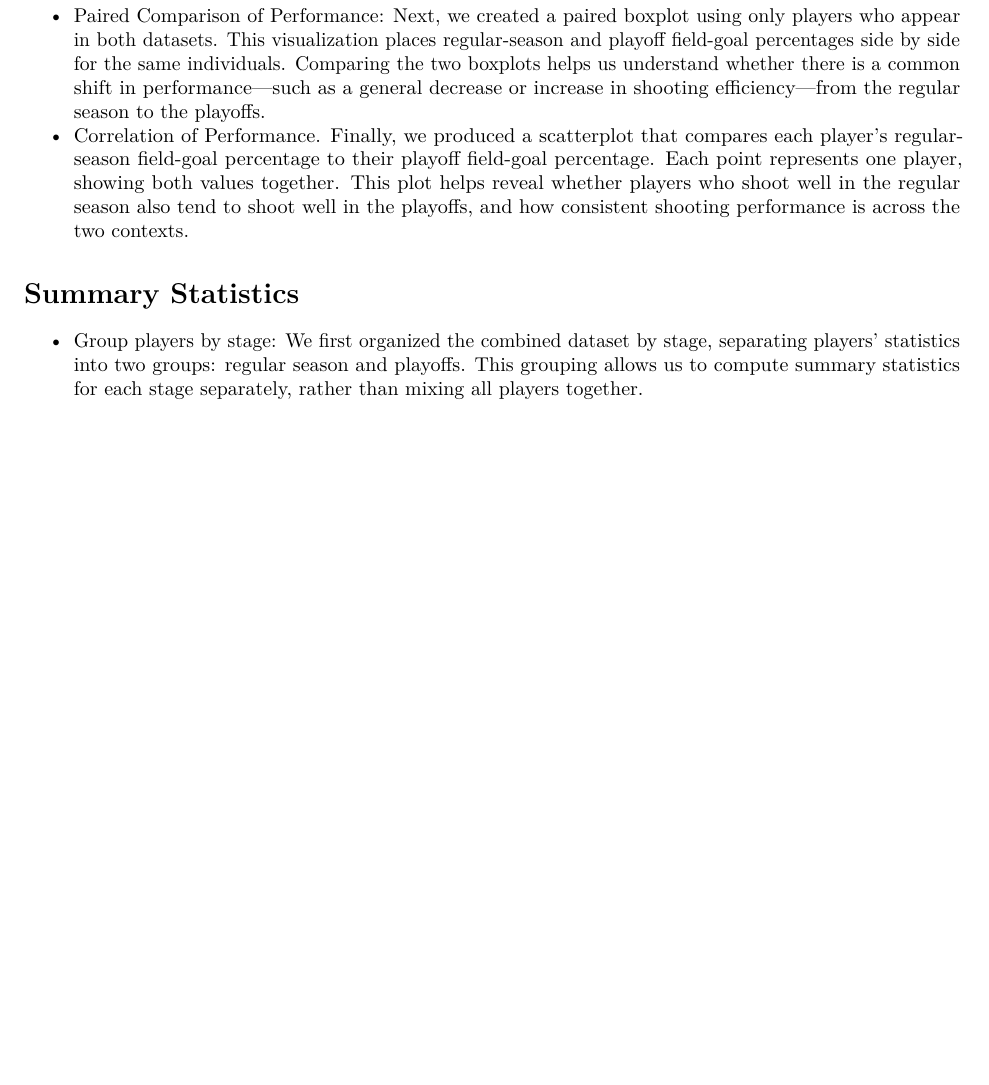
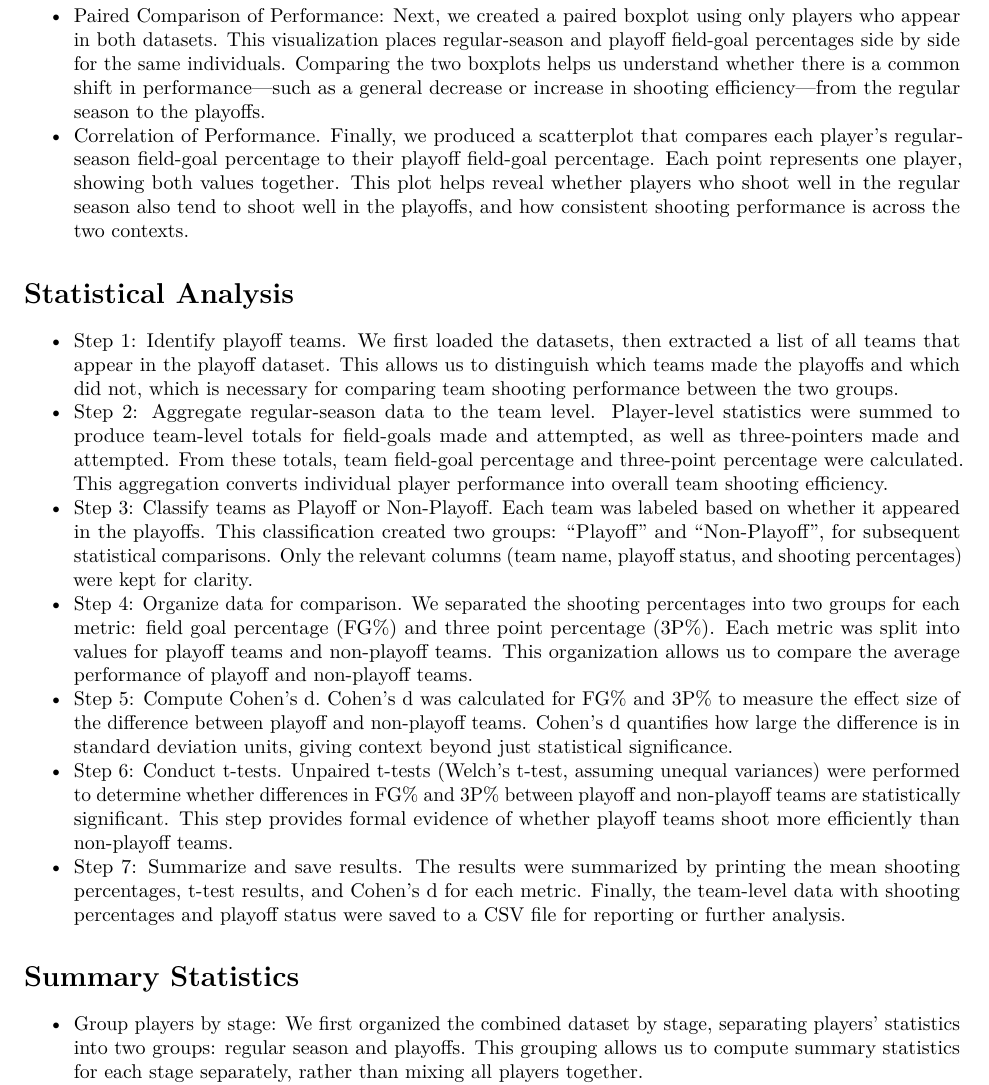
Before and after one commit to NeilTChen/STAT107_Final_Project_Group_20, an R Markdown document (FinalReport.Rmd): part of page 2 of 2 before the commit and part of page 2 of 3 after it, cut so that both start at the same text, the shorter picture padded with empty space. Rendered offline with R 4.5, knitr and Pandoc, then LaTeX, with nearby package versions.

Commit message:
Update FinalReport.Rmd

```diff
--- a/FinalReport.Rmd
+++ b/FinalReport.Rmd
@@ -33,6 +33,15 @@ source("00_requirements.R")
 - Paired Comparison of Performance: Next, we created a paired boxplot using only players who appear in both datasets. This visualization places regular-season and playoff field-goal percentages side by side for the same individuals. Comparing the two boxplots helps us understand whether there is a common shift in performance—such as a general decrease or increase in shooting efficiency—from the regular season to the playoffs.
 - Correlation of Performance. Finally, we produced a scatterplot that compares each player’s regular-season field-goal percentage to their playoff field-goal percentage. Each point represents one player, showing both values together. This plot helps reveal whether players who shoot well in the regular season also tend to shoot well in the playoffs, and how consistent shooting performance is across the two contexts.
 
+# Statistical Analysis
+- Step 1: Identify playoff teams. We first loaded the datasets, then extracted a list of all teams that appear in the playoff dataset. This allows us to distinguish which teams made the playoffs and which did not, which is necessary for comparing team shooting performance between the two groups.
+- Step 2: Aggregate regular-season data to the team level. Player-level statistics were summed to produce team-level totals for field-goals made and attempted, as well as three-pointers made and attempted. From these totals, team field-goal percentage and three-point percentage were calculated. This aggregation converts individual player performance into overall team shooting efficiency.
+- Step 3: Classify teams as Playoff or Non-Playoff. Each team was labeled based on whether it appeared in the playoffs. This classification created two groups: “Playoff” and “Non-Playoff”, for subsequent statistical comparisons. Only the relevant columns (team name, playoff status, and shooting percentages) were kept for clarity.
+- Step 4: Organize data for comparison. We separated the shooting percentages into two groups for each metric: field goal percentage (FG%) and three point percentage (3P%). Each metric was split into values for playoff teams and non-playoff teams. This organization allows us to compare the average performance of playoff and non-playoff teams.
+- Step 5: Compute Cohen's d. Cohen’s d was calculated for FG% and 3P% to measure the effect size of the difference between playoff and non-playoff teams. Cohen’s d quantifies how large the difference is in standard deviation units, giving context beyond just statistical significance.
+- Step 6: Conduct t-tests. Unpaired t-tests (Welch’s t-test, assuming unequal variances) were performed to determine whether differences in FG% and 3P% between playoff and non-playoff teams are statistically significant. This step provides formal evidence of whether playoff teams shoot more efficiently than non-playoff teams.
+- Step 7: Summarize and save results. The results were summarized by printing the mean shooting percentages, t-test results, and Cohen’s d for each metric. Finally, the team-level data with shooting percentages and playoff status were saved to a CSV file for reporting or further analysis.
+
 # Summary Statistics
 - Group players by stage: We first organized the combined dataset by stage, separating players’ statistics into two groups: regular season and playoffs. This grouping allows us to compute summary statistics for each stage separately, rather than mixing all players together.
 - Calculate summary statistics: For each group, we calculated the following: The total number of players included (players_n), the average field-goal percentage (FG_mean) and its standard deviation (FG_sd), the average three-point percentage (TP_mean) and its standard deviation (TP_sd), these measures provide a concise overview of shooting performance and variability for each stage.
```
